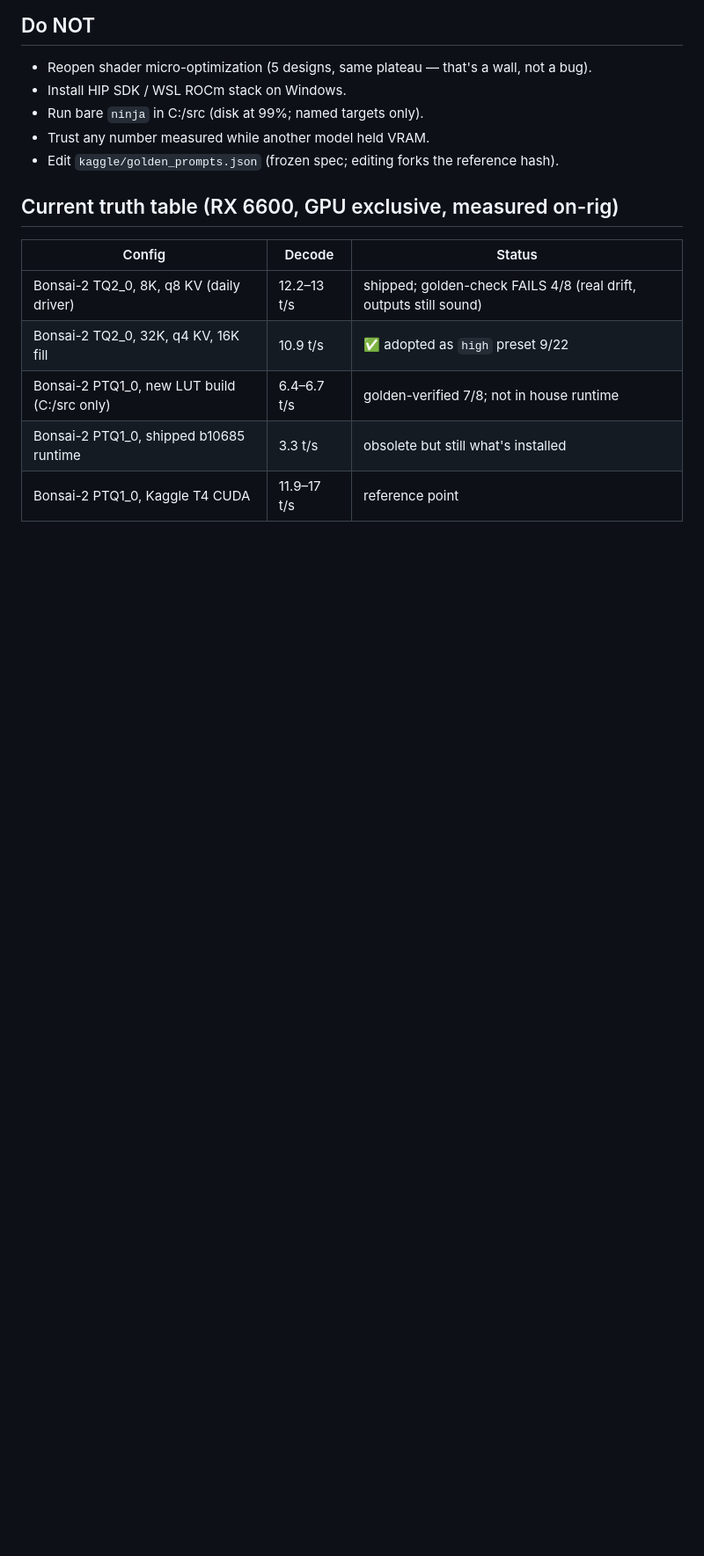
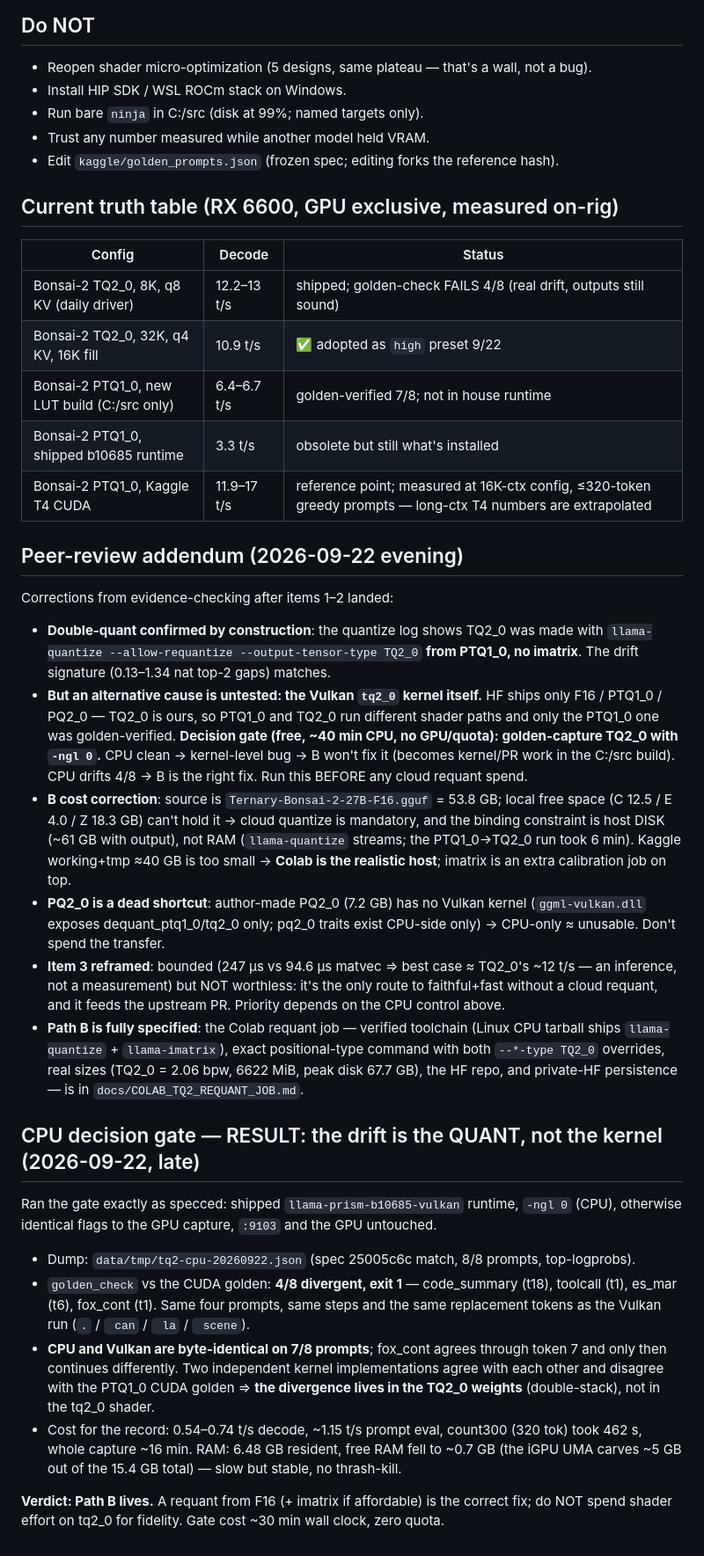
Before and after one commit to gatrivi/catts, a Markdown page: local-coding/docs/GPU_SPEEDUP_ASSESSMENT_2026-09-22.md, the part around the change. Shown at 88% size. Drawn GitHub-style; blank space fills up the shorter version.

Commit message:
local-coding: CPU-control verdict (TQ2_0 drift is weight-side) + Colab requant job spec

```diff
--- a/local-coding/docs/GPU_SPEEDUP_ASSESSMENT_2026-09-22.md
+++ b/local-coding/docs/GPU_SPEEDUP_ASSESSMENT_2026-09-22.md
@@ -122,4 +122,56 @@ The shader track closed at the right place; the next wins are elsewhere.
 | Bonsai-2 TQ2_0, 32K, q4 KV, 16K fill | 10.9 t/s | ✅ adopted as `high` preset 9/22 |
 | Bonsai-2 PTQ1_0, new LUT build (C:/src only) | 6.4–6.7 t/s | golden-verified 7/8; not in house runtime |
 | Bonsai-2 PTQ1_0, shipped b10685 runtime | 3.3 t/s | obsolete but still what's installed |
-| Bonsai-2 PTQ1_0, Kaggle T4 CUDA | 11.9–17 t/s | reference point |
+| Bonsai-2 PTQ1_0, Kaggle T4 CUDA | 11.9–17 t/s | reference point; measured at 16K-ctx config, ≤320-token greedy prompts — long-ctx T4 numbers are extrapolated |
+
+## Peer-review addendum (2026-09-22 evening)
+
+Corrections from evidence-checking after items 1–2 landed:
+
+- **Double-quant confirmed by construction**: the quantize log shows TQ2_0 was made with
+  `llama-quantize --allow-requantize --output-tensor-type TQ2_0` **from PTQ1_0, no
+  imatrix**. The drift signature (0.13–1.34 nat top-2 gaps) matches.
+- **But an alternative cause is untested: the Vulkan `tq2_0` kernel itself.** HF ships only
+  F16 / PTQ1_0 / PQ2_0 — TQ2_0 is ours, so PTQ1_0 and TQ2_0 run different shader paths and
+  only the PTQ1_0 one was golden-verified. **Decision gate (free, ~40 min CPU, no GPU/quota):
+  golden-capture TQ2_0 with `-ngl 0`.** CPU clean → kernel-level bug → B won't fix it
+  (becomes kernel/PR work in the C:/src build). CPU drifts 4/8 → B is the right fix.
+  Run this BEFORE any cloud requant spend.
+- **B cost correction**: source is `Ternary-Bonsai-2-27B-F16.gguf` = 53.8 GB; local free
+  space (C 12.5 / E 4.0 / Z 18.3 GB) can't hold it → cloud quantize is mandatory, and the
+  binding constraint is host DISK (~61 GB with output), not RAM (`llama-quantize` streams;
+  the PTQ1_0→TQ2_0 run took 6 min). Kaggle working+tmp ≈40 GB is too small → **Colab is the
+  realistic host**; imatrix is an extra calibration job on top.
+- **PQ2_0 is a dead shortcut**: author-made PQ2_0 (7.2 GB) has no Vulkan kernel
+  (`ggml-vulkan.dll` exposes dequant_ptq1_0/tq2_0 only; pq2_0 traits exist CPU-side only)
+  → CPU-only ≈ unusable. Don't spend the transfer.
+- **Item 3 reframed**: bounded (247 µs vs 94.6 µs matvec ⇒ best case ≈ TQ2_0's ~12 t/s —
+  an inference, not a measurement) but NOT worthless: it's the only route to faithful+fast
+  without a cloud requant, and it feeds the upstream PR. Priority depends on the CPU
+  control above.
+- **Path B is fully specified**: the Colab requant job — verified toolchain (Linux CPU
+  tarball ships `llama-quantize` + `llama-imatrix`), exact positional-type command with
+  both `--*-type TQ2_0` overrides, real sizes (TQ2_0 = 2.06 bpw, 6622 MiB, peak disk
+  67.7 GB), the HF repo, and private-HF persistence — is in
+  `docs/COLAB_TQ2_REQUANT_JOB.md`.
+
+
+## CPU decision gate — RESULT: the drift is the QUANT, not the kernel (2026-09-22, late)
+
+Ran the gate exactly as specced: shipped `llama-prism-b10685-vulkan` runtime, `-ngl 0` (CPU),
+otherwise identical flags to the GPU capture, `:9103` and the GPU untouched.
+
+- Dump: `data/tmp/tq2-cpu-20260922.json` (spec 25005c6c match, 8/8 prompts, top-logprobs).
+- `golden_check` vs the CUDA golden: **4/8 divergent, exit 1** — code_summary (t18),
+  toolcall (t1), es_mar (t6), fox_cont (t1). Same four prompts, same steps and the same
+  replacement tokens as the Vulkan run (`.` / ` can` / ` la` / ` scene`).
+- **CPU and Vulkan are byte-identical on 7/8 prompts**; fox_cont agrees through token 7 and
+  only then continues differently. Two independent kernel implementations agree with each
+  other and disagree with the PTQ1_0 CUDA golden ⇒ **the divergence lives in the TQ2_0
+  weights** (double-stack), not in the tq2_0 shader.
+- Cost for the record: 0.54–0.74 t/s decode, ~1.15 t/s prompt eval, count300 (320 tok) took
+  462 s, whole capture ~16 min. RAM: 6.48 GB resident, free RAM fell to ~0.7 GB (the iGPU
+  UMA carves ~5 GB out of the 15.4 GB total) — slow but stable, no thrash-kill.
+
+**Verdict: Path B lives.** A requant from F16 (+ imatrix if affordable) is the correct fix;
+do NOT spend shader effort on tq2_0 for fidelity. Gate cost ~30 min wall clock, zero quota.
```
Also changed, not shown: local-coding/docs/COLAB_TQ2_REQUANT_JOB.md (added, +87 -0 lines), local-coding/docs/SESSION_CONTEXT.md (+21 -0 lines).
